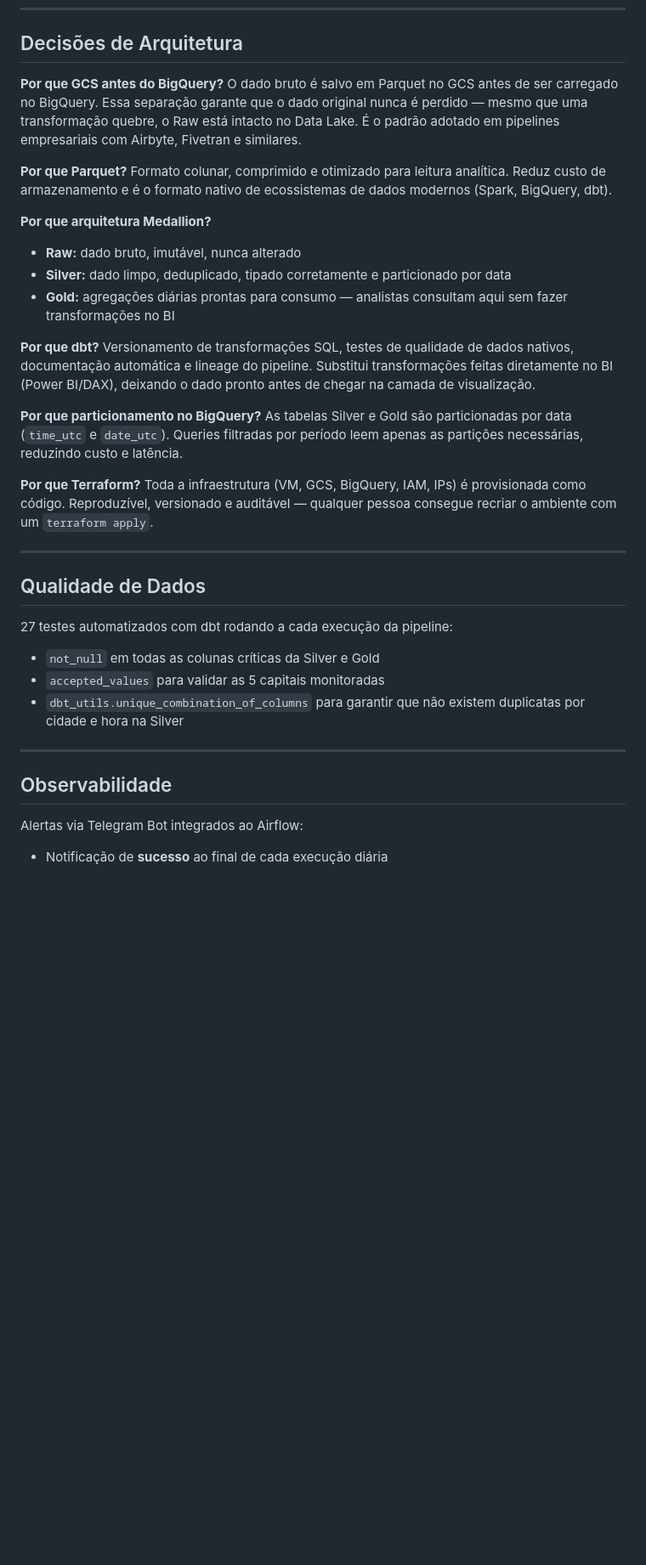
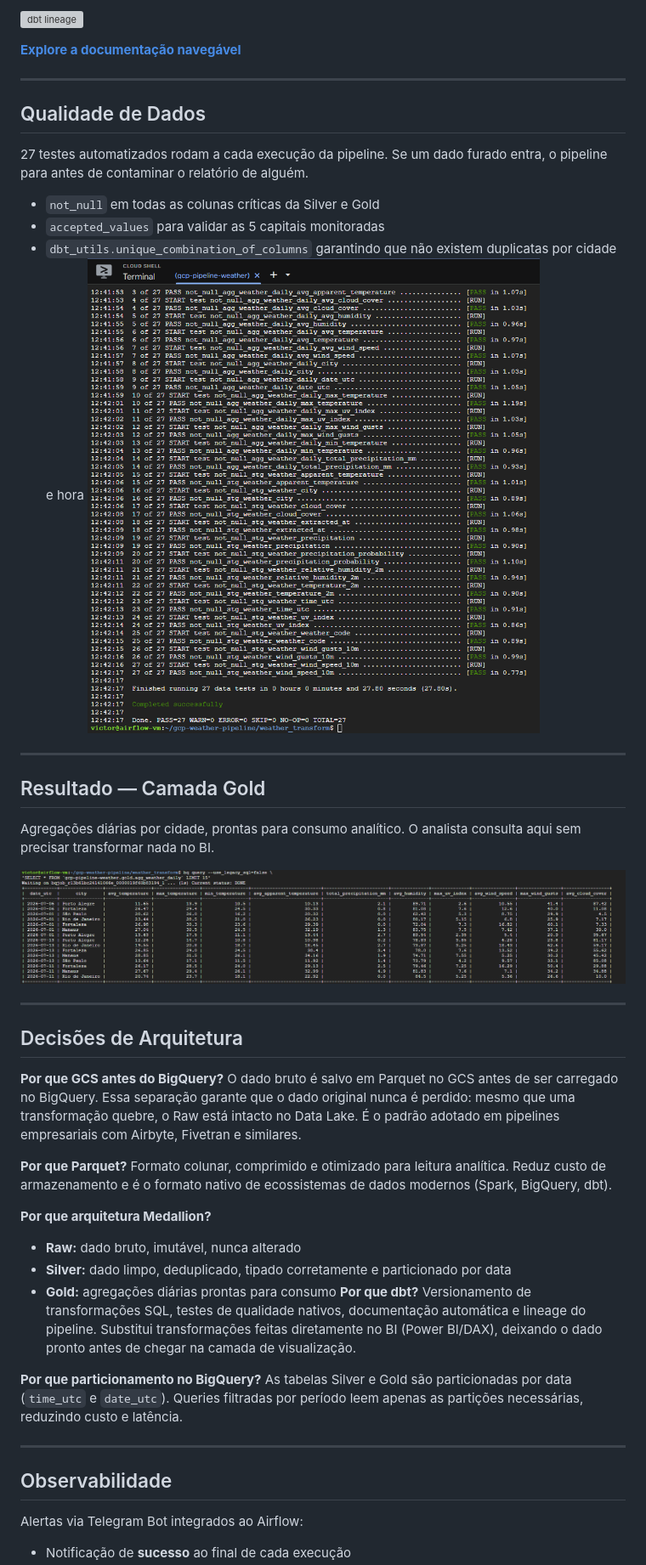
Before and after one commit to Victoraraujo965/gcp-weather-pipeline, a Markdown page: README.md, the part around one of its changes. Shown at 85% size. Rendered like a GitHub page; blank space fills up the shorter version; grey boxes are pictures that could not be loaded.

Commit message:
Enhance README with project details and badges
Updated README.md to enhance project documentation, including new badges, project details, architecture, and execution instructions.

```diff
--- a/README.md
+++ b/README.md
@@ -43,7 +91,32 @@ Alertas via Telegram
+![dbt lineage](docs/evidencias/04_dbt_lineage.webp)
+
+**[Explore a documentação navegável](https://victoraraujo965.github.io/gcp-weather-pipeline/#!/overview/weather_transform)**
+
+---
+
+## Qualidade de Dados
+
+27 testes automatizados rodam a cada execução da pipeline. Se um dado furado entra, o pipeline para antes de contaminar o relatório de alguém.
+
+- `not_null` em todas as colunas críticas da Silver e Gold
+- `accepted_values` para validar as 5 capitais monitoradas
+- `dbt_utils.unique_combination_of_columns` garantindo que não existem duplicatas por cidade e hora
+![dbt tests](docs/evidencias/05_DBT_Tests.png)
+
+---
+
+## Resultado — Camada Gold
+
+Agregações diárias por cidade, prontas para consumo analítico. O analista consulta aqui sem precisar transformar nada no BI.
+
+![Dados da camada Gold](docs/evidencias/06_gold_dados.png)
+
+---
+
 ## Decisões de Arquitetura
 
 **Por que GCS antes do BigQuery?**
-O dado bruto é salvo em Parquet no GCS antes de ser carregado no BigQuery. Essa separação garante que o dado original nunca é perdido — mesmo que uma transformação quebre, o Raw está intacto no Data Lake. É o padrão adotado em pipelines empresariais com Airbyte, Fivetran e similares.
+O dado bruto é salvo em Parquet no GCS antes de ser carregado no BigQuery. Essa separação garante que o dado original nunca é perdido: mesmo que uma transformação quebre, o Raw está intacto no Data Lake. É o padrão adotado em pipelines empresariais com Airbyte, Fivetran e similares.
 
 **Por que Parquet?**
 Formato colunar, comprimido e otimizado para leitura analítica. Reduz custo de armazenamento e é o formato nativo de ecossistemas de dados modernos (Spark, BigQuery, dbt).
@@ -51,31 +124,17 @@ Formato colunar, comprimido e otimizado para leitura analítica. Reduz custo de
 **Por que arquitetura Medallion?**
 - **Raw:** dado bruto, imutável, nunca alterado
 - **Silver:** dado limpo, deduplicado, tipado corretamente e particionado por data
-- **Gold:** agregações diárias prontas para consumo — analistas consultam aqui sem fazer transformações no BI
-
+- **Gold:** agregações diárias prontas para consumo
 **Por que dbt?**
-Versionamento de transformações SQL, testes de qualidade de dados nativos, documentação automática e lineage do pipeline. Substitui transformações feitas diretamente no BI (Power BI/DAX), deixando o dado pronto antes de chegar na camada de visualização.
+Versionamento de transformações SQL, testes de qualidade nativos, documentação automática e lineage do pipeline. Substitui transformações feitas diretamente no BI (Power BI/DAX), deixando o dado pronto antes de chegar na camada de visualização.
 
 **Por que particionamento no BigQuery?**
 As tabelas Silver e Gold são particionadas por data (`time_utc` e `date_utc`). Queries filtradas por período leem apenas as partições necessárias, reduzindo custo e latência.
-
-**Por que Terraform?**
-Toda a infraestrutura (VM, GCS, BigQuery, IAM, IPs) é provisionada como código. Reproduzível, versionado e auditável — qualquer pessoa consegue recriar o ambiente com um `terraform apply`.
-
----
-
-## Qualidade de Dados
-
-27 testes automatizados com dbt rodando a cada execução da pipeline:
-
-- `not_null` em todas as colunas críticas da Silver e Gold
-- `accepted_values` para validar as 5 capitais monitoradas
-- `dbt_utils.unique_combination_of_columns` para garantir que não existem duplicatas por cidade e hora na Silver
 
 ---
 
 ## Observabilidade
 
 Alertas via Telegram Bot integrados ao Airflow:
-- Notificação de **sucesso** ao final de cada execução diária
+- Notificação de **sucesso** ao final de cada execução
 - Notificação de **falha** com DAG e task identificadas
```
Also changed, not shown: other parts of README.md (+80 -23 lines).
